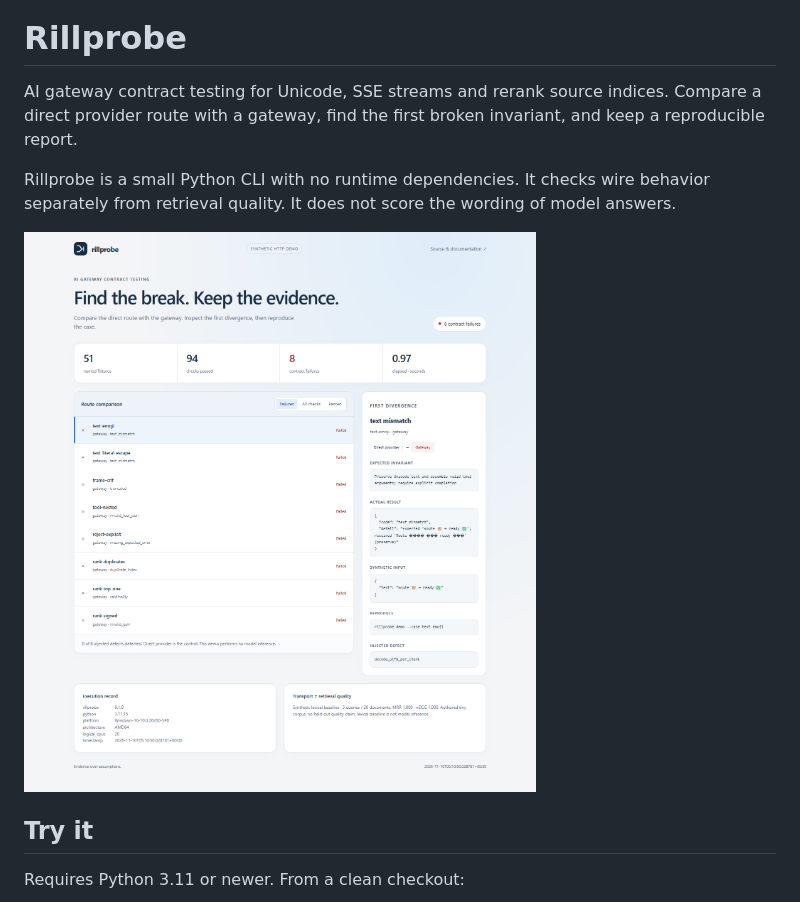
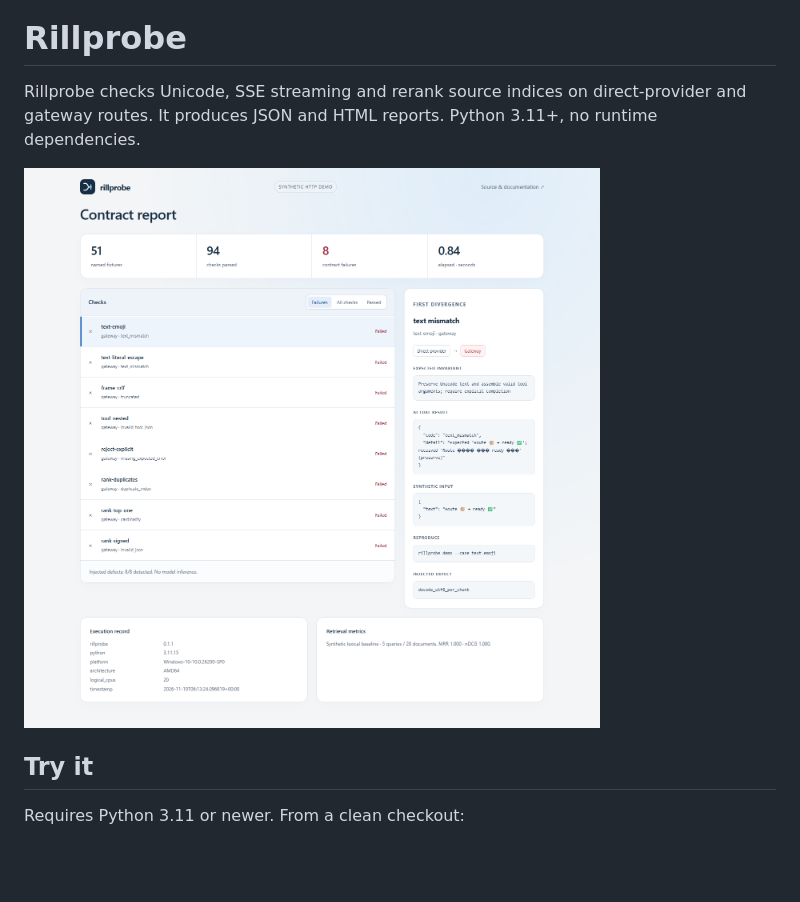
Before and after one commit to bglglzd/rillprobe, a Markdown page: README.md, the part around the change. GitHub-like rendering; pictures changed too: docs/report-desktop.png; blank space fills up the shorter version.

Commit message:
Use functional report copy and compact working layout

```diff
--- a/README.md
+++ b/README.md
@@ -2,9 +2,7 @@
 
 # Rillprobe
 
-AI gateway contract testing for Unicode, SSE streams and rerank source indices. Compare a direct provider route with a gateway, find the first broken invariant, and keep a reproducible report.
-
-Rillprobe is a small Python CLI with no runtime dependencies. It checks wire behavior separately from retrieval quality. It does not score the wording of model answers.
+Rillprobe checks Unicode, SSE streaming and rerank source indices on direct-provider and gateway routes. It produces JSON and HTML reports. Python 3.11+, no runtime dependencies.
 
 ![Actual synthetic report showing eight detected gateway defects](docs/report-desktop.png)
 
```
Also changed, not shown: CHANGELOG.md (+6 -0 lines), CONTRIBUTING.md (+2 -0 lines), 4 other files.
